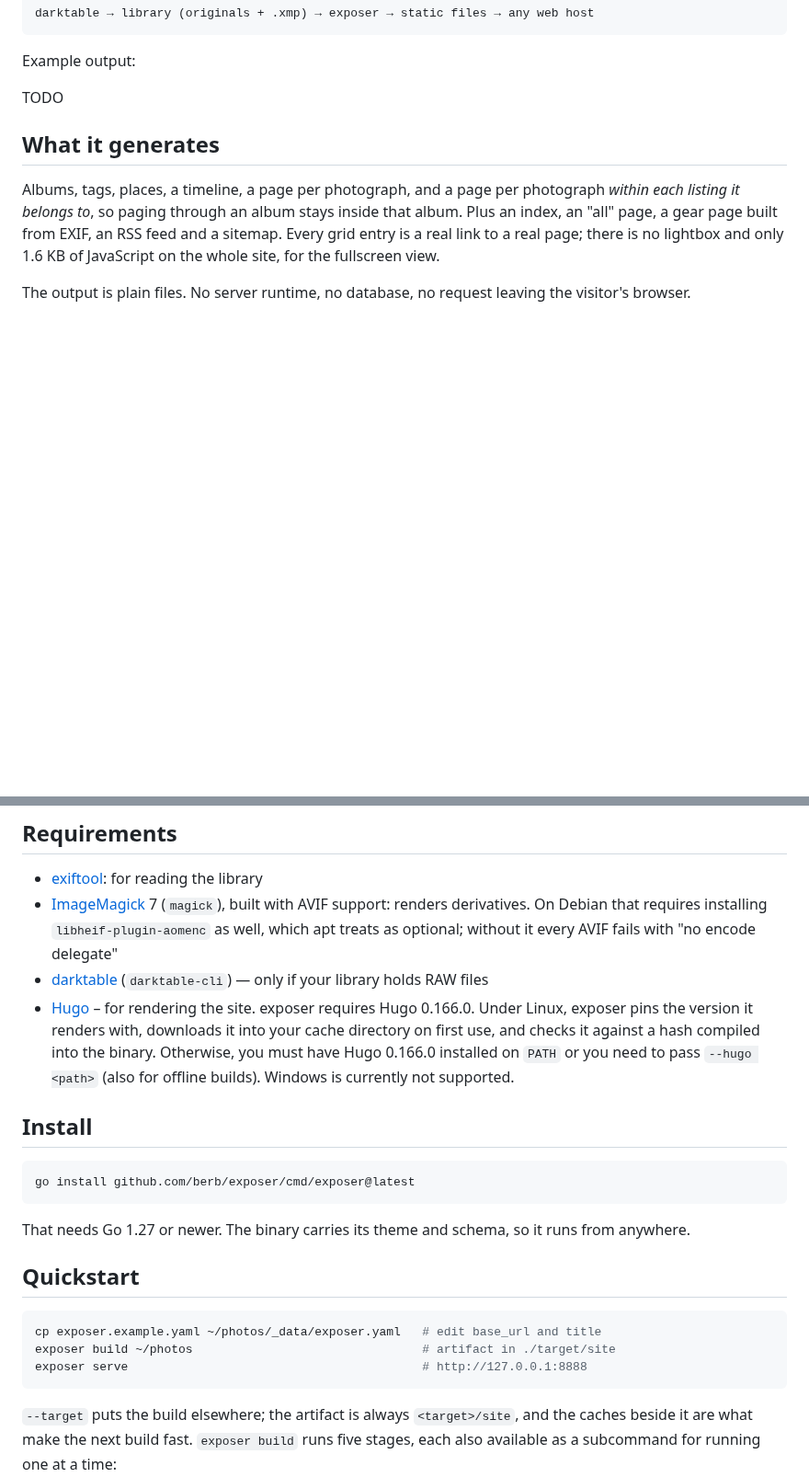
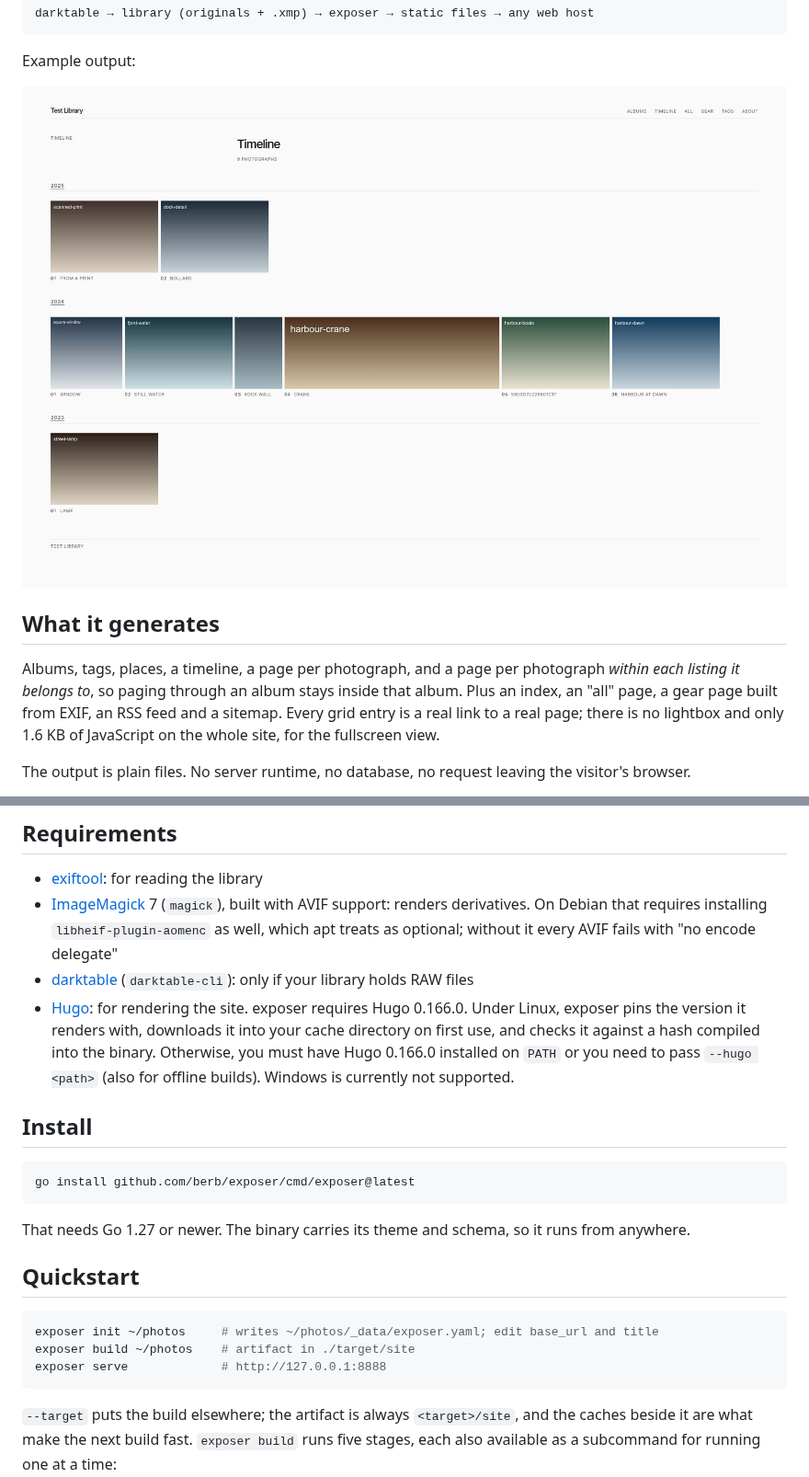
Before and after one commit to berb/exposer, a Markdown page: README.md, 2 parts joined by grey strips. Shown at 92% size. GitHub-like rendering; pictures changed too: example.png (added); blank space fills up the shorter version.

Commit message:
Example output

````diff
--- a/README.md
+++ b/README.md
@@ -13,7 +13,7 @@ darktable → library (originals + .xmp) → exposer → static files → any we
 
 Example output:
 
-TODO
+![Example output](example.png)
 
 ## What it generates
 
@@ -25,8 +25,8 @@ The output is plain files. No server runtime, no database, no request leaving th
 
 - [exiftool](https://exiftool.org/): for reading the library
 - [ImageMagick](https://imagemagick.org/) 7 (`magick`), built with AVIF support: renders derivatives. On Debian that requires installing `libheif-plugin-aomenc` as well, which apt treats as optional; without it every AVIF fails with "no encode delegate"
-- [darktable](https://www.darktable.org/) (`darktable-cli`) — only if your library holds RAW files
-- [Hugo](https://gohugo.io/) – for rendering the site. exposer requires Hugo 0.166.0. Under Linux, exposer pins the version it renders with, downloads it into your cache directory on first use, and checks it against a hash compiled into the binary. Otherwise, you must have Hugo 0.166.0 installed on `PATH` or you need to pass `--hugo <path>` (also for offline builds). Windows is currently not supported.
+- [darktable](https://www.darktable.org/) (`darktable-cli`): only if your library holds RAW files
+- [Hugo](https://gohugo.io/): for rendering the site. exposer requires Hugo 0.166.0. Under Linux, exposer pins the version it renders with, downloads it into your cache directory on first use, and checks it against a hash compiled into the binary. Otherwise, you must have Hugo 0.166.0 installed on `PATH` or you need to pass `--hugo <path>` (also for offline builds). Windows is currently not supported.
 
 ## Install
 
@@ -39,9 +39,9 @@ That needs Go 1.27 or newer. The binary carries its theme and schema, so it runs
 ## Quickstart
 
 ```sh
-cp exposer.example.yaml ~/photos/_data/exposer.yaml   # edit base_url and title
-exposer build ~/photos                                # artifact in ./target/site
-exposer serve                                         # http://127.0.0.1:8888
+exposer init ~/photos     # writes ~/photos/_data/exposer.yaml; edit base_url and title
+exposer build ~/photos    # artifact in ./target/site
+exposer serve             # http://127.0.0.1:8888
 ```
 
 `--target` puts the build elsewhere; the artifact is always `<target>/site`, and the caches beside it are what make the next build fast. `exposer build` runs five stages, each also available as a subcommand for running one at a time:
````
